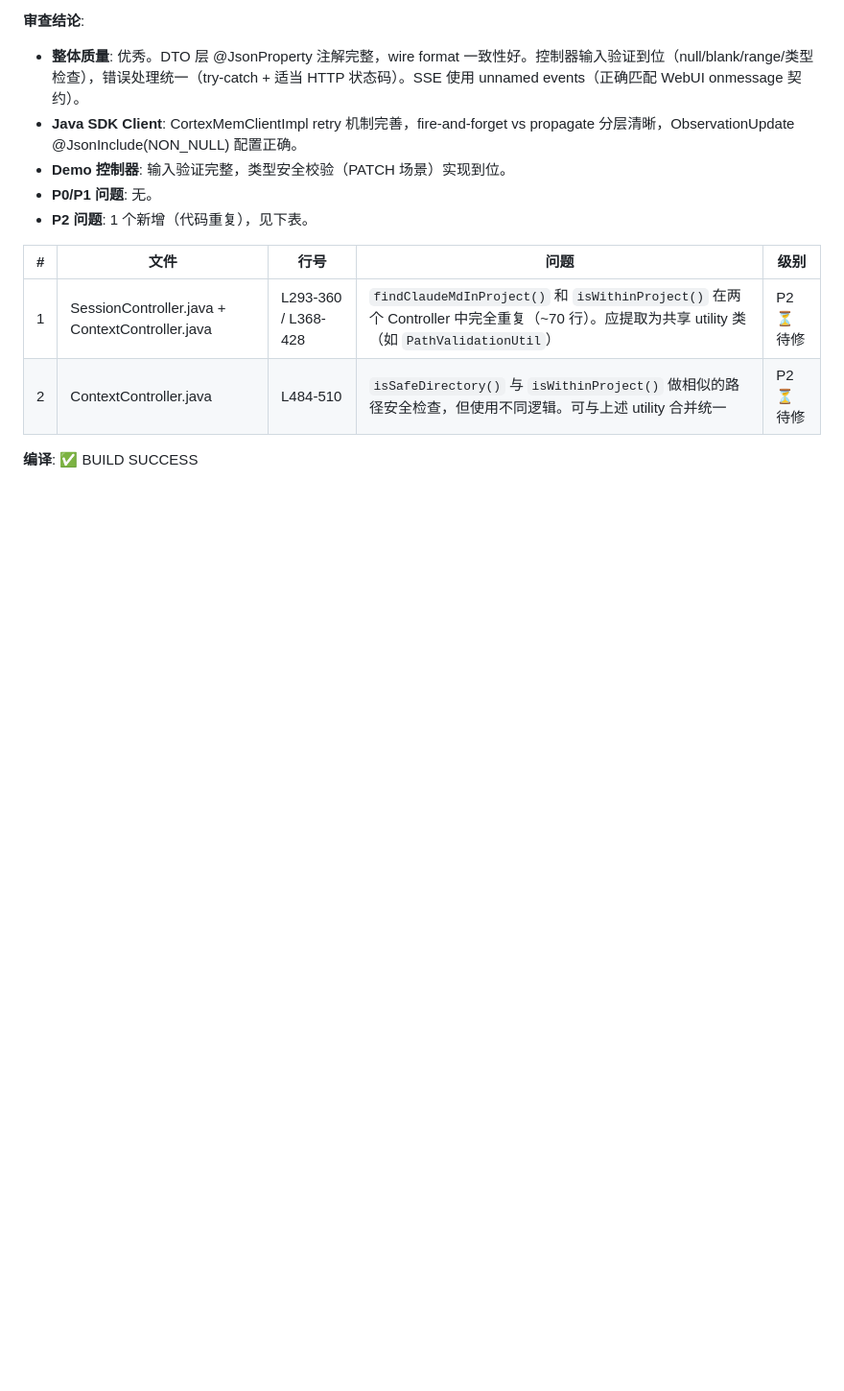
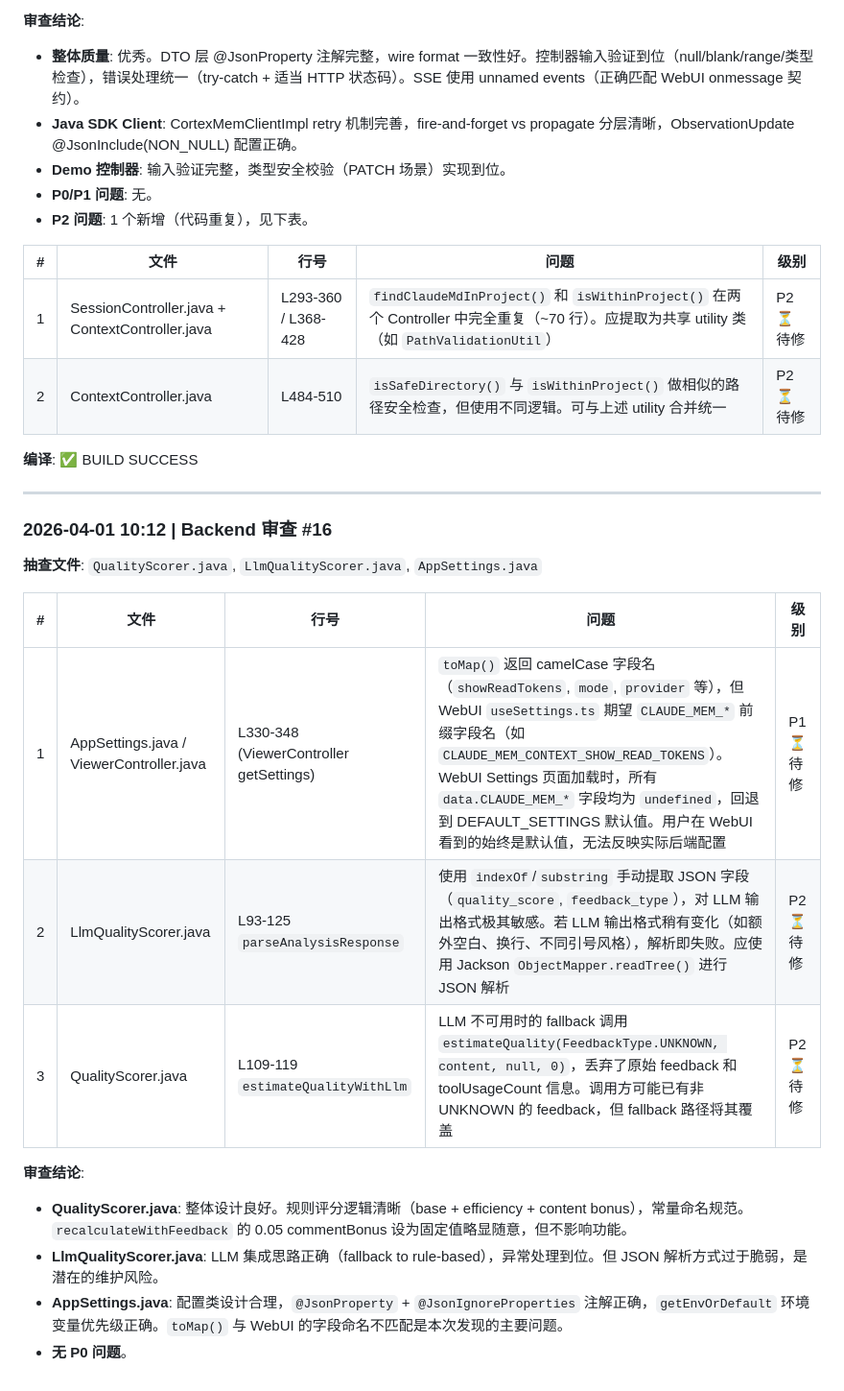
Before and after one commit to Blueforce-Tech-Inc/BlueCortexCE, a Markdown page: docs/drafts/backend-review-findings.md, the part around the change. Shown at 96% size. Rendered like a GitHub page; blank space fills up the shorter version.

Commit message:
docs: backend review #16 — record 3 new findings (AppSettings.toMap P1, LlmQualityScorer JSON parsing P2, QualityScorer fallback P2)

```diff
--- a/docs/drafts/backend-review-findings.md
+++ b/docs/drafts/backend-review-findings.md
@@ -578,3 +578,21 @@
 | 2 | ContextController.java | L484-510 | `isSafeDirectory()` 与 `isWithinProject()` 做相似的路径安全检查，但使用不同逻辑。可与上述 utility 合并统一 | P2 ⏳待修 |
 
 **编译**: ✅ BUILD SUCCESS
+
+---
+
+### 2026-04-01 10:12 | Backend 审查 #16
+
+**抽查文件**: `QualityScorer.java`, `LlmQualityScorer.java`, `AppSettings.java`
+
+| # | 文件 | 行号 | 问题 | 级别 |
+|---|------|------|------|------|
+| 1 | AppSettings.java / ViewerController.java | L330-348 (ViewerController getSettings) | `toMap()` 返回 camelCase 字段名（`showReadTokens`, `mode`, `provider` 等），但 WebUI `useSettings.ts` 期望 `CLAUDE_MEM_*` 前缀字段名（如 `CLAUDE_MEM_CONTEXT_SHOW_READ_TOKENS`）。WebUI Settings 页面加载时，所有 `data.CLAUDE_MEM_*` 字段均为 `undefined`，回退到 DEFAULT_SETTINGS 默认值。用户在 WebUI 看到的始终是默认值，无法反映实际后端配置 | P1 ⏳待修 |
+| 2 | LlmQualityScorer.java | L93-125 `parseAnalysisResponse` | 使用 `indexOf`/`substring` 手动提取 JSON 字段（`quality_score`, `feedback_type`），对 LLM 输出格式极其敏感。若 LLM 输出格式稍有变化（如额外空白、换行、不同引号风格），解析即失败。应使用 Jackson `ObjectMapper.readTree()` 进行 JSON 解析 | P2 ⏳待修 |
+| 3 | QualityScorer.java | L109-119 `estimateQualityWithLlm` | LLM 不可用时的 fallback 调用 `estimateQuality(FeedbackType.UNKNOWN, content, null, 0)`，丢弃了原始 feedback 和 toolUsageCount 信息。调用方可能已有非 UNKNOWN 的 feedback，但 fallback 路径将其覆盖 | P2 ⏳待修 |
+
+**审查结论**:
+- **QualityScorer.java**: 整体设计良好。规则评分逻辑清晰（base + efficiency + content bonus），常量命名规范。`recalculateWithFeedback` 的 0.05 commentBonus 设为固定值略显随意，但不影响功能。
+- **LlmQualityScorer.java**: LLM 集成思路正确（fallback to rule-based），异常处理到位。但 JSON 解析方式过于脆弱，是潜在的维护风险。
+- **AppSettings.java**: 配置类设计合理，`@JsonProperty` + `@JsonIgnoreProperties` 注解正确，`getEnvOrDefault` 环境变量优先级正确。`toMap()` 与 WebUI 的字段命名不匹配是本次发现的主要问题。
+- **无 P0 问题**。
```
